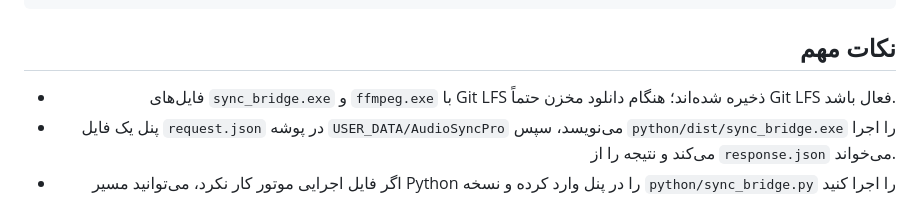
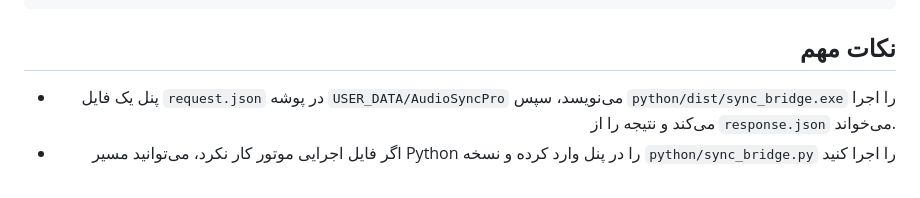
Before and after one commit to AmousaviNezhod/AudioSyncPro, a Markdown page: README.md, the part around the change. Drawn GitHub-style.

Commit message:
docs: remove LFS note, binaries are plain

```diff
--- a/README.md
+++ b/README.md
@@ -100,7 +100,6 @@ AudioSyncPro/
 
 ## نکات مهم
 
-- فایل‌های `sync_bridge.exe` و `ffmpeg.exe` با Git LFS ذخیره شده‌اند؛ هنگام دانلود مخزن حتماً Git LFS فعال باشد.
 - پنل یک فایل `request.json` در پوشه `USER_DATA/AudioSyncPro` می‌نویسد، سپس `python/dist/sync_bridge.exe` را اجرا می‌کند و نتیجه را از `response.json` می‌خواند.
 - اگر فایل اجرایی موتور کار نکرد، می‌توانید مسیر Python را در پنل وارد کرده و نسخه `python/sync_bridge.py` را اجرا کنید (`pip install -r python/requirements.txt` لازم است).
 - حتی اگر همه کلیپ‌های انتخابی روی یک ترک باشند، عملیات سینک انجام شده و روی ترک‌های جداگانه قرار می‌گیرند (باید ترک‌های کافی در سیکوئنس وجود داشته باشد).
```
